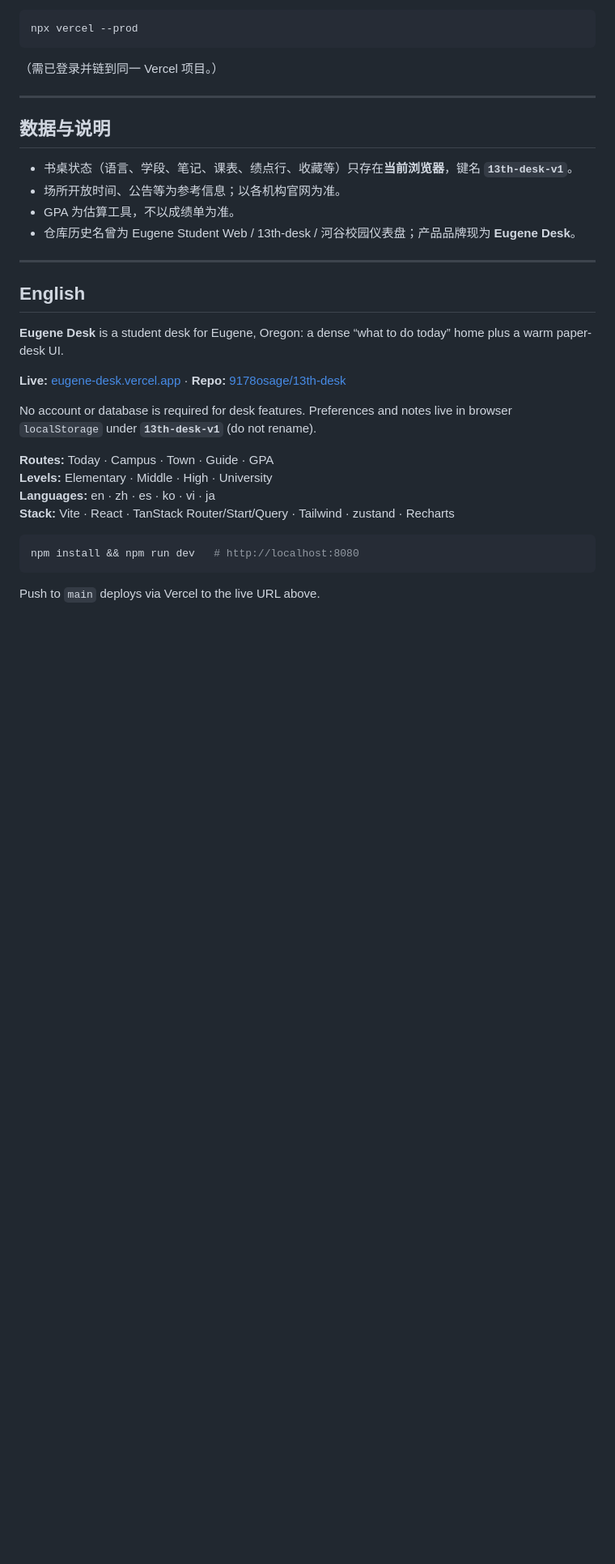
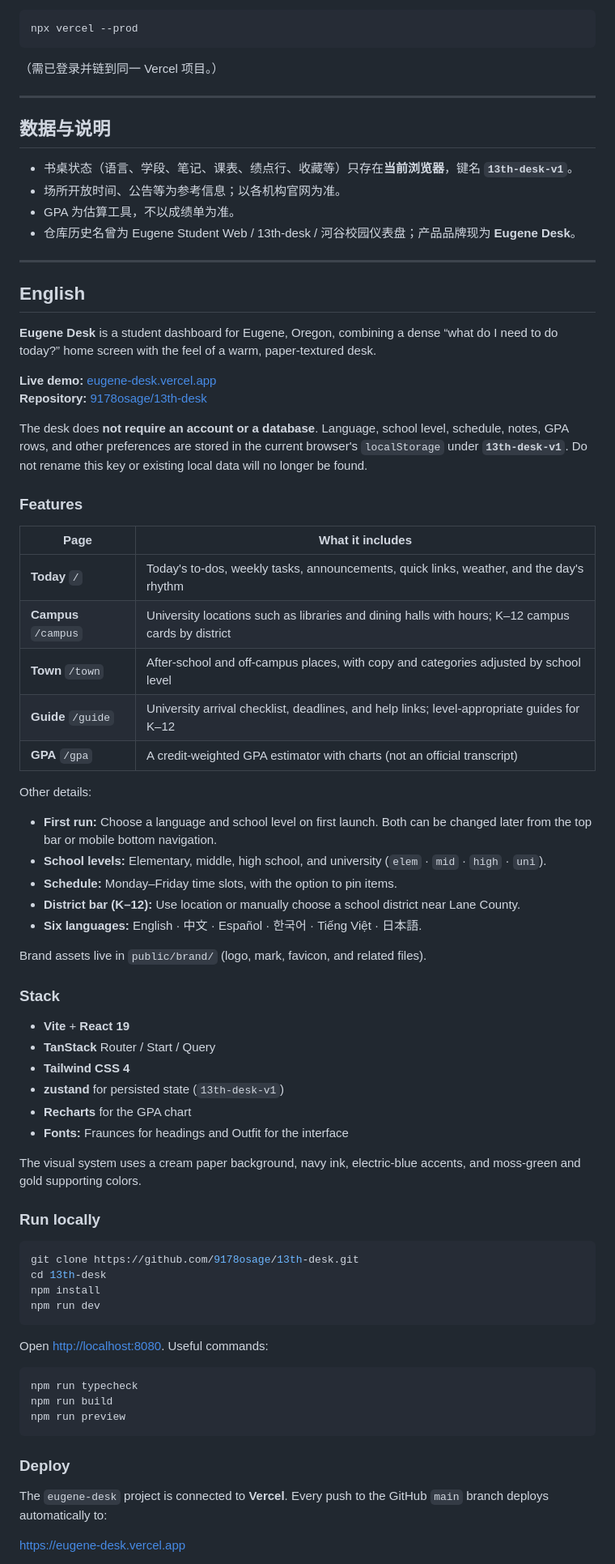
Before and after one commit to 9178osage/13th-desk, a Markdown page: README.md, the part around one of its changes. Shown at 81% size. GitHub-like rendering; blank space fills up the shorter version.

Commit message:
docs: expand English README for Eugene Desk

````diff
--- a/README.md
+++ b/README.md
@@ -92,19 +92,64 @@ npx vercel --prod
 
 ## English
 
-**Eugene Desk** is a student desk for Eugene, Oregon: a dense “what to do today” home plus a warm paper-desk UI.
+**Eugene Desk** is a student dashboard for Eugene, Oregon, combining a dense “what do I need to do today?” home screen with the feel of a warm, paper-textured desk.
 
-**Live:** [eugene-desk.vercel.app](https://eugene-desk.vercel.app) · **Repo:** [9178osage/13th-desk](https://github.com/9178osage/13th-desk)
+**Live demo:** [eugene-desk.vercel.app](https://eugene-desk.vercel.app)
+**Repository:** [9178osage/13th-desk](https://github.com/9178osage/13th-desk)
 
-No account or database is required for desk features. Preferences and notes live in browser `localStorage` under **`13th-desk-v1`** (do not rename).
+The desk does **not require an account or a database**. Language, school level, schedule, notes, GPA rows, and other preferences are stored in the current browser's `localStorage` under **`13th-desk-v1`**. Do not rename this key or existing local data will no longer be found.
 
-**Routes:** Today · Campus · Town · Guide · GPA
-**Levels:** Elementary · Middle · High · University
-**Languages:** en · zh · es · ko · vi · ja
-**Stack:** Vite · React · TanStack Router/Start/Query · Tailwind · zustand · Recharts
+### Features
+
+| Page | What it includes |
+|------|------------------|
+| **Today** `/` | Today's to-dos, weekly tasks, announcements, quick links, weather, and the day's rhythm |
+| **Campus** `/campus` | University locations such as libraries and dining halls with hours; K–12 campus cards by district |
+| **Town** `/town` | After-school and off-campus places, with copy and categories adjusted by school level |
+| **Guide** `/guide` | University arrival checklist, deadlines, and help links; level-appropriate guides for K–12 |
+| **GPA** `/gpa` | A credit-weighted GPA estimator with charts (not an official transcript) |
+
+Other details:
+
+- **First run:** Choose a language and school level on first launch. Both can be changed later from the top bar or mobile bottom navigation.
+- **School levels:** Elementary, middle, high school, and university (`elem` · `mid` · `high` · `uni`).
+- **Schedule:** Monday–Friday time slots, with the option to pin items.
+- **District bar (K–12):** Use location or manually choose a school district near Lane County.
+- **Six languages:** English · 中文 · Español · 한국어 · Tiếng Việt · 日本語.
+
+Brand assets live in `public/brand/` (logo, mark, favicon, and related files).
+
+### Stack
+
+- **Vite** + **React 19**
+- **TanStack** Router / Start / Query
+- **Tailwind CSS 4**
+- **zustand** for persisted state (`13th-desk-v1`)
+- **Recharts** for the GPA chart
+- **Fonts:** Fraunces for headings and Outfit for the interface
+
+The visual system uses a cream paper background, navy ink, electric-blue accents, and moss-green and gold supporting colors.
+
+### Run locally
 
 ```bash
-npm install && npm run dev   # http://localhost:8080
+git clone https://github.com/9178osage/13th-desk.git
+cd 13th-desk
+npm install
+npm run dev
 ```
 
-Push to `main` deploys via Vercel to the live URL above.
+Open [http://localhost:8080](http://localhost:8080). Useful commands:
+
+```bash
+npm run typecheck
+npm run build
+npm run preview
+```
+
+### Deploy
+
+The `eugene-desk` project is connected to **Vercel**. Every push to the GitHub `main` branch deploys automatically to:
+
+[https://eugene-desk.vercel.app](https://eugene-desk.vercel.app)
+
````
Also changed, not shown: other parts of README.md (+14 -0 lines).
